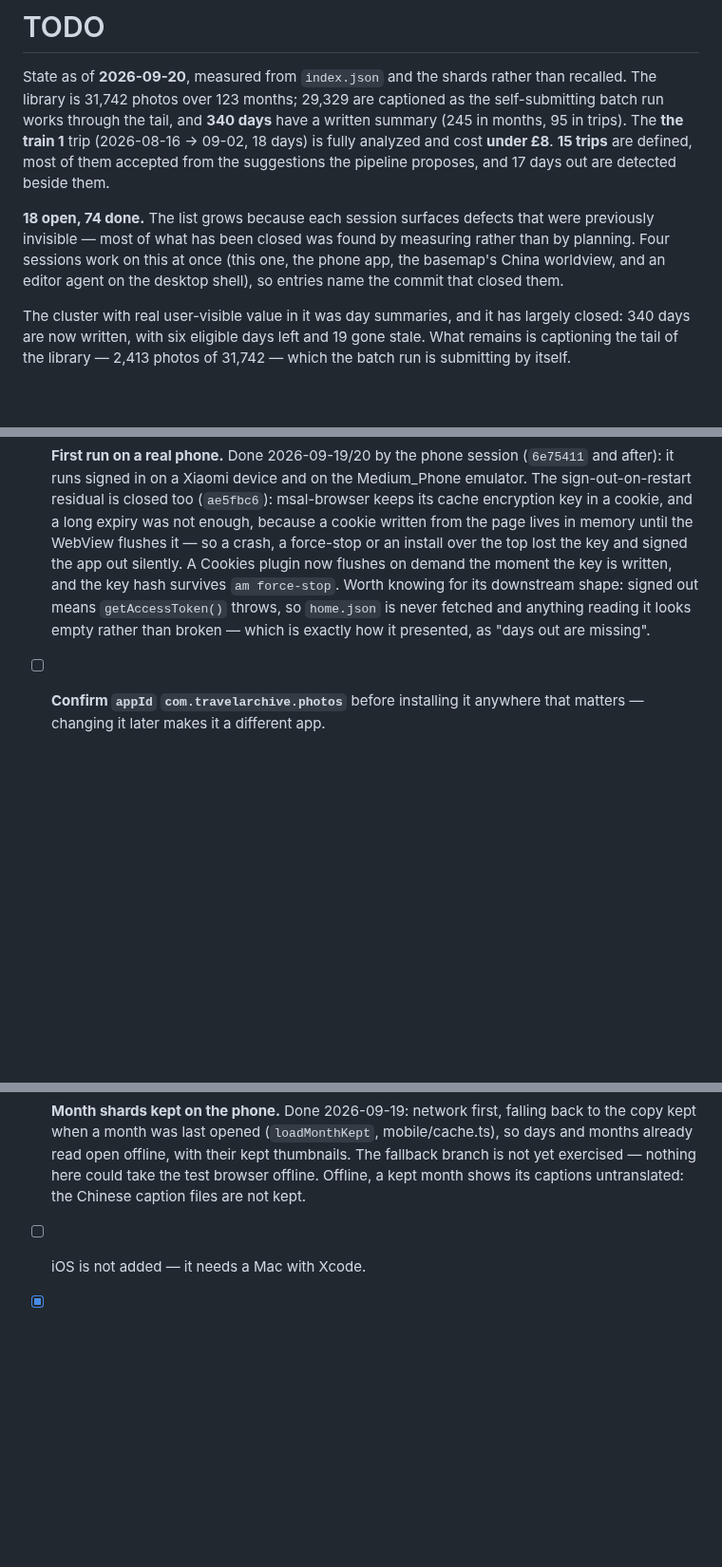
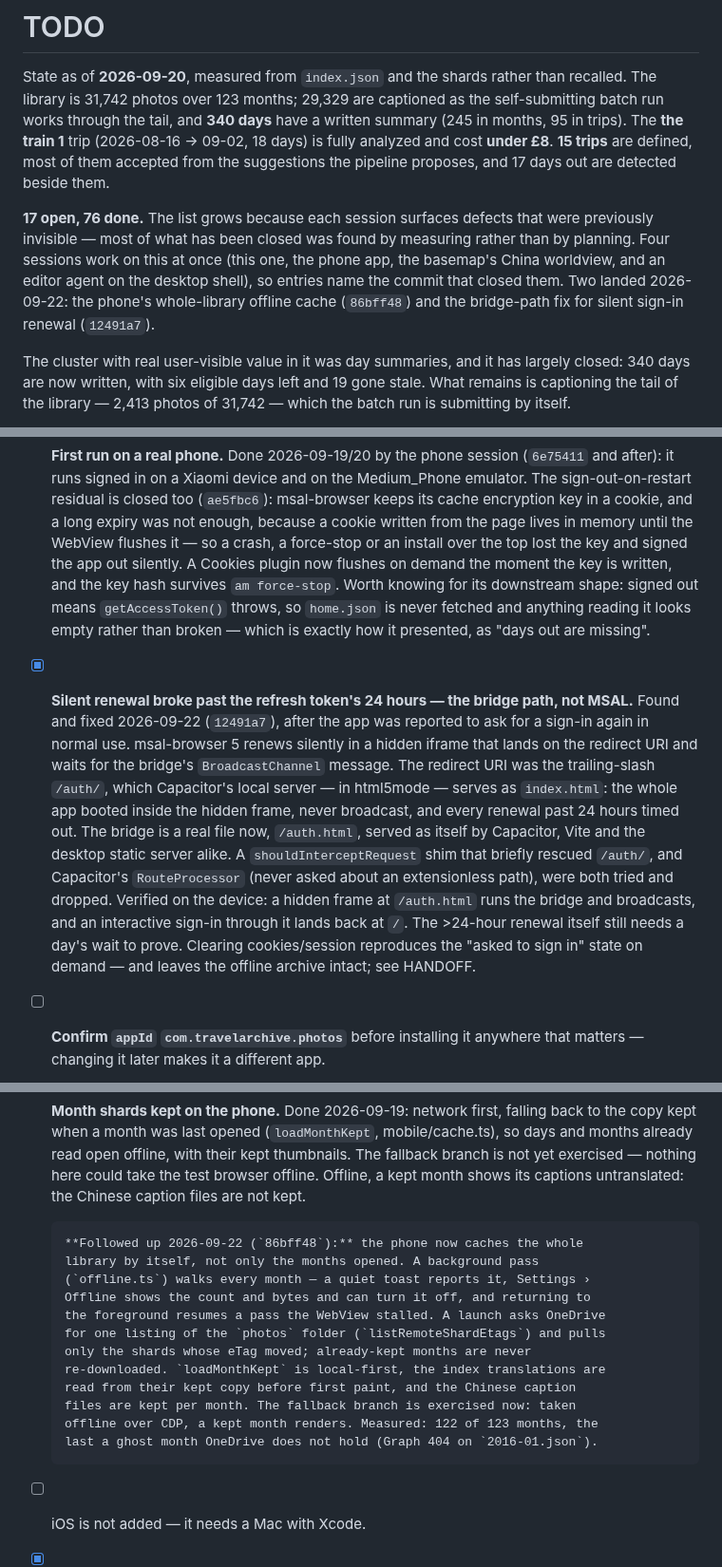
Before and after one commit to smallg0at/travel-archive, a Markdown page: TODO.md, 3 parts joined by grey strips. Shown at 95% size. GitHub-like rendering; blank space fills up the shorter version.

```diff
--- a/TODO.md
+++ b/TODO.md
@@ -8,11 +8,13 @@ days** have a written summary (245 in months, 95 in trips). The **the train
 **15 trips** are defined, most of them accepted from the suggestions the
 pipeline proposes, and 17 days out are detected beside them.
 
-**18 open, 74 done.** The list grows because each session surfaces defects that
+**17 open, 76 done.** The list grows because each session surfaces defects that
 were previously invisible — most of what has been closed was found by measuring
 rather than by planning. Four sessions work on this at once (this one, the phone
 app, the basemap's China worldview, and an editor agent on the desktop shell),
-so entries name the commit that closed them.
+so entries name the commit that closed them. Two landed 2026-09-22: the phone's
+whole-library offline cache (`86bff48`) and the bridge-path fix for silent
+sign-in renewal (`12491a7`).
 
 The cluster with real user-visible value in it was day summaries, and it has
 largely closed: 340 days are now written, with six eligible days left and 19
@@ -1053,6 +1055,23 @@ working practice this list was built with.
       shape: signed out means `getAccessToken()` throws, so `home.json` is
       never fetched and anything reading it looks empty rather than broken —
       which is exactly how it presented, as "days out are missing".
+- [x] **Silent renewal broke past the refresh token's 24 hours — the bridge
+      path, not MSAL.** Found and fixed 2026-09-22 (`12491a7`), after the app
+      was reported to ask for a sign-in again in normal use. msal-browser 5
+      renews silently in a hidden iframe that lands on the redirect URI and
+      waits for the bridge's `BroadcastChannel` message. The redirect URI was
+      the trailing-slash `/auth/`, which Capacitor's local server — in html5mode
+      — serves as `index.html`: the whole app booted inside the hidden frame,
+      never broadcast, and every renewal past 24 hours timed out. The bridge is
+      a real file now, `/auth.html`, served as itself by Capacitor, Vite and the
+      desktop static server alike. A `shouldInterceptRequest` shim that briefly
+      rescued `/auth/`, and Capacitor's `RouteProcessor` (never asked about an
+      extensionless path), were both tried and dropped. Verified on the device:
+      a hidden frame at `/auth.html` runs the bridge and broadcasts, and an
+      interactive sign-in through it lands back at `/`. The >24-hour renewal
+      itself still needs a day's wait to prove. Clearing cookies/session
+      reproduces the "asked to sign in" state on demand — and leaves the offline
+      archive intact; see HANDOFF.
 - [ ] **Confirm `appId` `com.travelarchive.photos`** before installing it
       anywhere that matters — changing it later makes it a different app.
 - [x] **Launcher icon and splash.** Done 2026-09-19: a route mark, ring to dot,
@@ -1066,6 +1085,19 @@ working practice this list was built with.
       exercised — nothing here could take the test browser offline. Offline, a
       kept month shows its captions untranslated: the Chinese caption files are
       not kept.
+
+      **Followed up 2026-09-22 (`86bff48`):** the phone now caches the whole
+      library by itself, not only the months opened. A background pass
+      (`offline.ts`) walks every month — a quiet toast reports it, Settings ›
+      Offline shows the count and bytes and can turn it off, and returning to
+      the foreground resumes a pass the WebView stalled. A launch asks OneDrive
+      for one listing of the `photos` folder (`listRemoteShardEtags`) and pulls
+      only the shards whose eTag moved; already-kept months are never
+      re-downloaded. `loadMonthKept` is local-first, the index translations are
+      read from their kept copy before first paint, and the Chinese caption
+      files are kept per month. The fallback branch is exercised now: taken
+      offline over CDP, a kept month renders. Measured: 122 of 123 months, the
+      last a ghost month OneDrive does not hold (Graph 404 on `2016-01.json`).
 - [ ] iOS is not added — it needs a Mac with Xcode.
 
 - [x] **Trips proposed instead of typed.** Done 2026-09-20 (`978b86a`,
```
Also changed, not shown: HANDOFF.md (+42 -0 lines).
